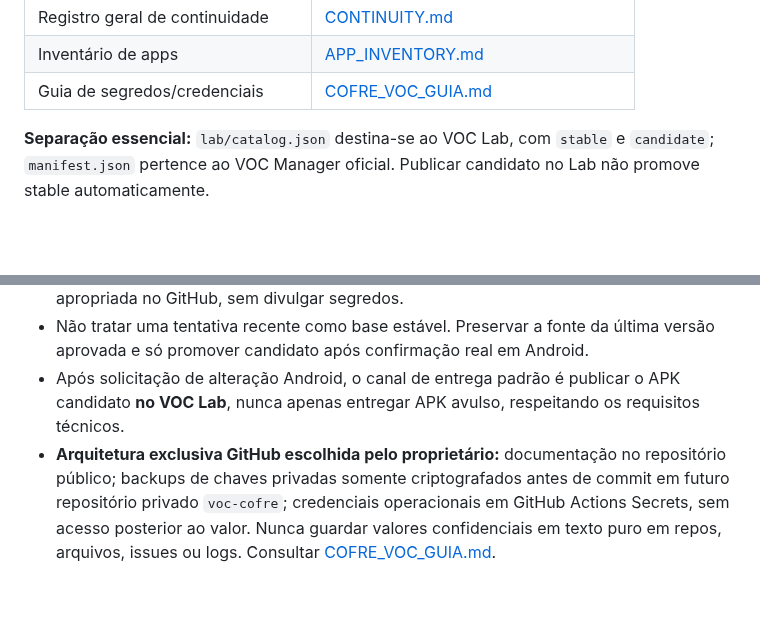
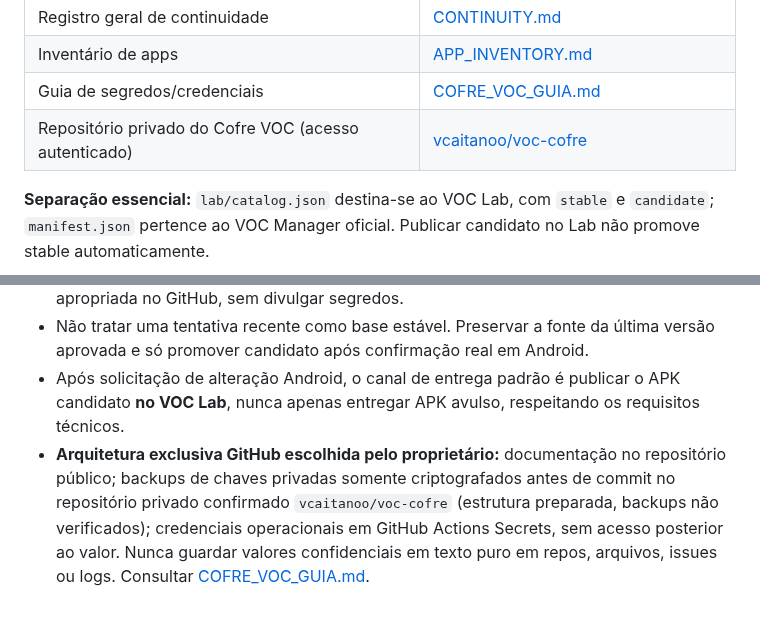
Before and after one commit to vcaitanoo/voc-apps, a Markdown page: docs/CENTRAL_VOC.md, 2 parts joined by grey strips. Drawn GitHub-style; blank space fills up the shorter version.

Commit message:
Record verified private voc-cofre and its unconfigured signing backups

```diff
--- a/docs/CENTRAL_VOC.md
+++ b/docs/CENTRAL_VOC.md
@@ -19,6 +19,7 @@
 | Registro geral de continuidade | [CONTINUITY.md](CONTINUITY.md) |
 | Inventário de apps | [APP_INVENTORY.md](APP_INVENTORY.md) |
 | Guia de segredos/credenciais | [COFRE_VOC_GUIA.md](COFRE_VOC_GUIA.md) |
+| Repositório privado do Cofre VOC (acesso autenticado) | [vcaitanoo/voc-cofre](https://github.com/vcaitanoo/voc-cofre) |
 
 **Separação essencial:** `lab/catalog.json` destina-se ao VOC Lab, com `stable` e `candidate`; `manifest.json` pertence ao VOC Manager oficial. Publicar candidato no Lab não promove stable automaticamente.
 
@@ -74,4 +75,4 @@ Ponto exato para continuar:
 - Sempre que algo de valor duradouro for confirmado (versão estável, SHA, assinatura, arquitetura, bug resolvido, setup, decisão, link oficial), atualizar a documentação apropriada no GitHub, sem divulgar segredos.
 - Não tratar uma tentativa recente como base estável. Preservar a fonte da última versão aprovada e só promover candidato após confirmação real em Android.
 - Após solicitação de alteração Android, o canal de entrega padrão é publicar o APK candidato **no VOC Lab**, nunca apenas entregar APK avulso, respeitando os requisitos técnicos.
-- **Arquitetura exclusiva GitHub escolhida pelo proprietário:** documentação no repositório público; backups de chaves privadas somente criptografados antes de commit em futuro repositório privado `voc-cofre`; credenciais operacionais em GitHub Actions Secrets, sem acesso posterior ao valor. Nunca guardar valores confidenciais em texto puro em repos, arquivos, issues ou logs. Consultar [COFRE_VOC_GUIA.md](COFRE_VOC_GUIA.md).
+- **Arquitetura exclusiva GitHub escolhida pelo proprietário:** documentação no repositório público; backups de chaves privadas somente criptografados antes de commit no repositório privado confirmado `vcaitanoo/voc-cofre` (estrutura preparada, backups não verificados); credenciais operacionais em GitHub Actions Secrets, sem acesso posterior ao valor. Nunca guardar valores confidenciais em texto puro em repos, arquivos, issues ou logs. Consultar [COFRE_VOC_GUIA.md](COFRE_VOC_GUIA.md).
```
